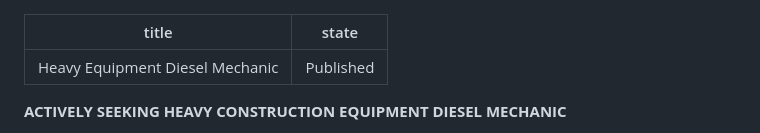
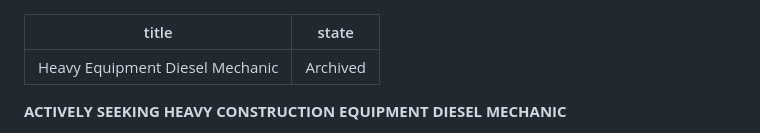
Before and after one commit to iteam-software/feinm, a Markdown page: positions/heavy-equipment-diesel-mechanic.md, the part around the change. Drawn GitHub-style.

Commit message:
Update Position “heavy-equipment-diesel-mechanic”

```diff
--- a/positions/heavy-equipment-diesel-mechanic.md
+++ b/positions/heavy-equipment-diesel-mechanic.md
@@ -1,6 +1,6 @@
 ---
 title: Heavy Equipment Diesel Mechanic
-state: Published
+state: Archived
 ---
 <!--\[if gte mso 9]><xml>
  <o:OfficeDocumentSettings>
```
